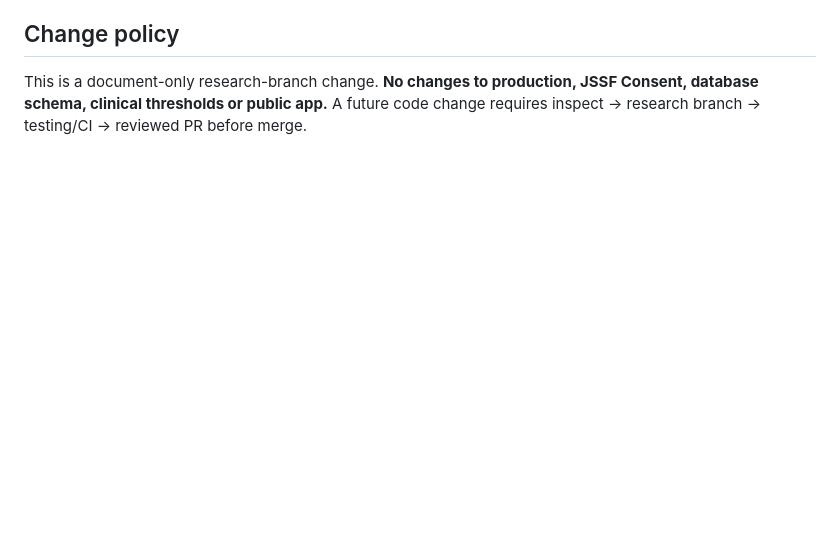
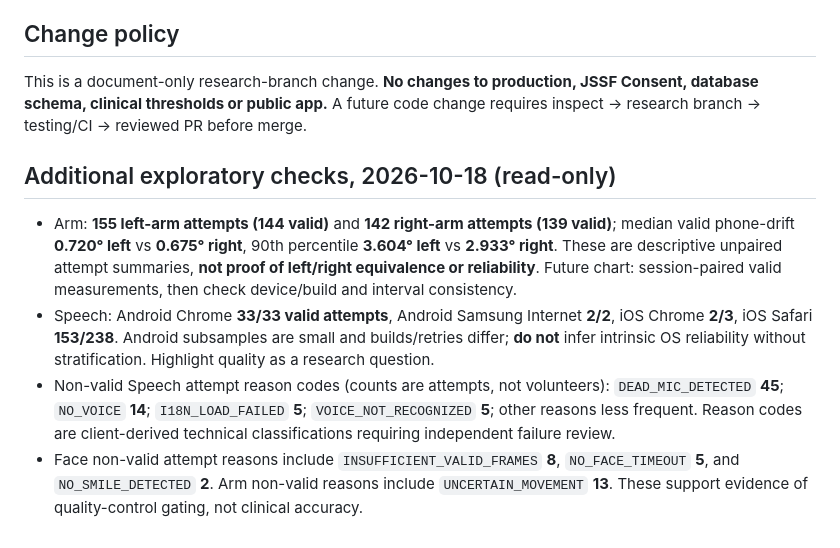
Before and after one commit to KpunWP/QuickStroke, a Markdown page: docs/JSSF2026_POSTER_MEASUREMENT_EVIDENCE_STORYBOARD_20261018.md, the part around the change. GitHub-like rendering; blank space fills up the shorter version.

Commit message:
docs(jssf): add exploratory arm and speech quality checks

```diff
--- a/docs/JSSF2026_POSTER_MEASUREMENT_EVIDENCE_STORYBOARD_20261018.md
+++ b/docs/JSSF2026_POSTER_MEASUREMENT_EVIDENCE_STORYBOARD_20261018.md
@@ -60,3 +60,9 @@ Source: production Supabase project `pzzjfnfwppdeketjdhfo`, public.jssf_remote_s
 
 ## Change policy
 This is a document-only research-branch change. **No changes to production, JSSF Consent, database schema, clinical thresholds or public app.** A future code change requires inspect → research branch → testing/CI → reviewed PR before merge.
+
+## Additional exploratory checks, 2026-10-18 (read-only)
+- Arm: **155 left-arm attempts (144 valid)** and **142 right-arm attempts (139 valid)**; median valid phone-drift **0.720° left** vs **0.675° right**, 90th percentile **3.604° left** vs **2.933° right**. These are descriptive unpaired attempt summaries, **not proof of left/right equivalence or reliability**. Future chart: session-paired valid measurements, then check device/build and interval consistency.
+- Speech: Android Chrome **33/33 valid attempts**, Android Samsung Internet **2/2**, iOS Chrome **2/3**, iOS Safari **153/238**. Android subsamples are small and builds/retries differ; **do not** infer intrinsic OS reliability without stratification. Highlight quality as a research question.
+- Non-valid Speech attempt reason codes (counts are attempts, not volunteers): `DEAD_MIC_DETECTED` **45**; `NO_VOICE` **14**; `I18N_LOAD_FAILED` **5**; `VOICE_NOT_RECOGNIZED` **5**; other reasons less frequent. Reason codes are client-derived technical classifications requiring independent failure review.
+- Face non-valid attempt reasons include `INSUFFICIENT_VALID_FRAMES` **8**, `NO_FACE_TIMEOUT` **5**, and `NO_SMILE_DETECTED` **2**. Arm non-valid reasons include `UNCERTAIN_MOVEMENT` **13**. These support evidence of quality-control gating, not clinical accuracy.
```
